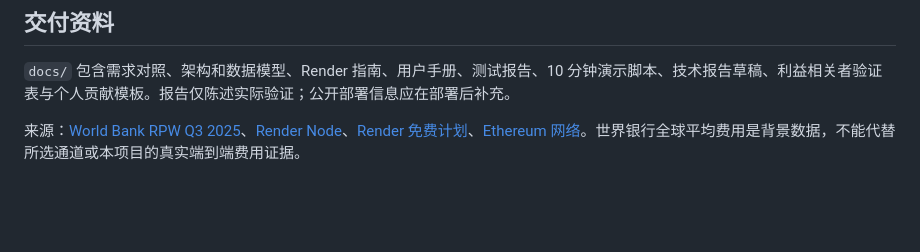
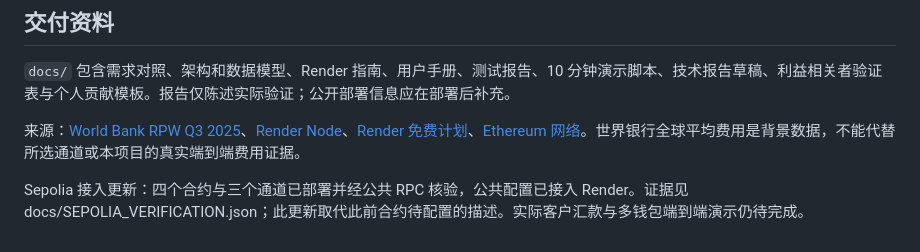
Before and after one commit to SwaggyAlky/bridge-remit, a Markdown page: README.md, the part around the change. GitHub-like rendering; blank space fills up the shorter version.

Commit message:
Update current public chain deployment status

```diff
--- a/README.md
+++ b/README.md
@@ -71,3 +71,6 @@ Render 设置 `APP_ORIGIN=https://实际服务名.onrender.com`，RPC_URL 指向
 `docs/` 包含需求对照、架构和数据模型、Render 指南、用户手册、测试报告、10 分钟演示脚本、技术报告草稿、利益相关者验证表与个人贡献模板。报告仅陈述实际验证；公开部署信息应在部署后补充。
 
 来源：[World Bank RPW Q3 2025](https://remittanceprices.worldbank.org/sites/default/files/2026-04/RPW_main_report_and_annex_Q325.pdf)、[Render Node](https://render.com/docs/deploy-node-express-app)、[Render 免费计划](https://render.com/docs/free)、[Ethereum 网络](https://ethereum.org/developers/docs/networks/)。世界银行全球平均费用是背景数据，不能代替所选通道或本项目的真实端到端费用证据。
+
+
+Sepolia 接入更新：四个合约与三个通道已部署并经公共 RPC 核验，公共配置已接入 Render。证据见 docs/SEPOLIA_VERIFICATION.json；此更新取代此前合约待配置的描述。实际客户汇款与多钱包端到端演示仍待完成。
```
